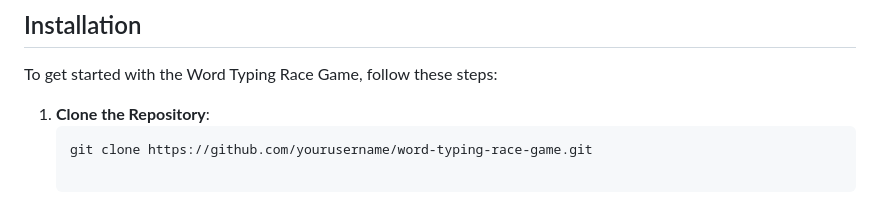
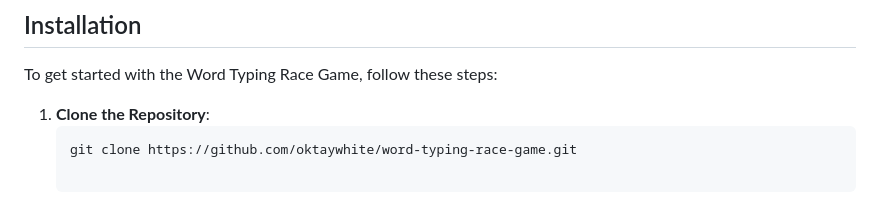
Before and after one commit to oktaywhite/typingrace, a Markdown page: README.md, the part around the change. GitHub-like rendering.

````diff
--- a/README.md
+++ b/README.md
@@ -27,7 +27,7 @@ To get started with the Word Typing Race Game, follow these steps:
 
 1. **Clone the Repository**:
    ```bash
-   git clone https://github.com/yourusername/word-typing-race-game.git
+   git clone https://github.com/oktaywhite/word-typing-race-game.git
 
 How to Play
 Start the Game: Open index.html in your browser, and the game will load automatically.
````
